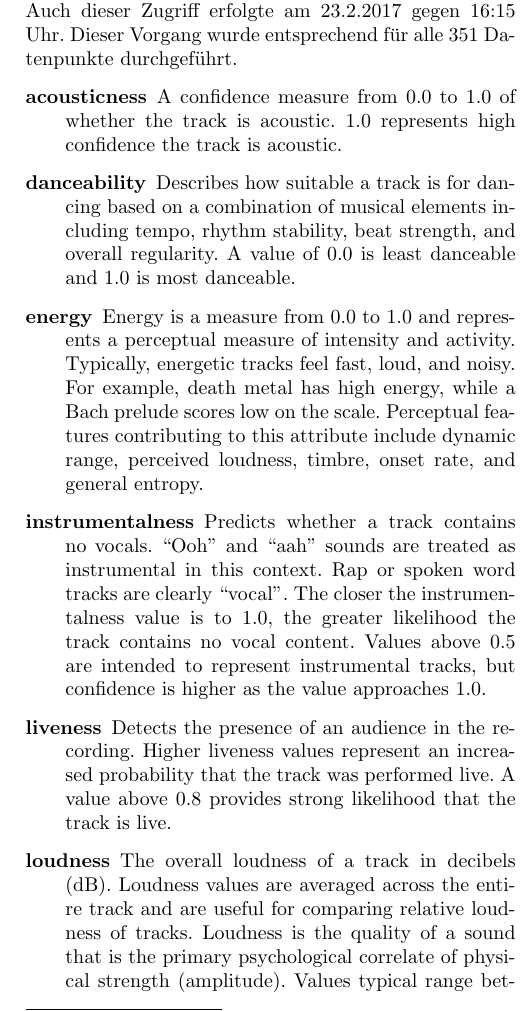
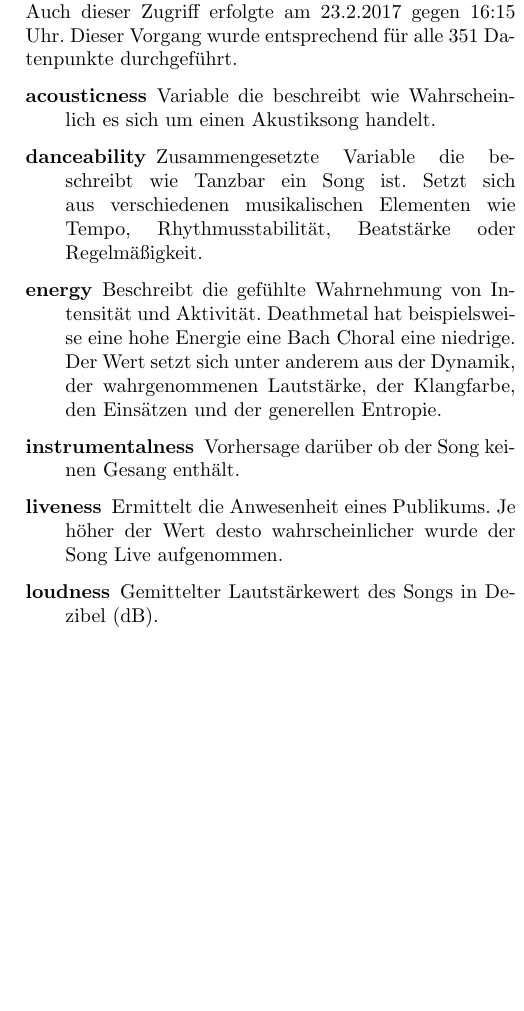
Before and after one commit to Bendrien/DingeAusGruendenZuZeitenInRaeumen, a LaTeX document (latex/paper/main.tex, which reads latex/paper/methoden.tex): part of one column of page 2 of 4 before the commit and part of one column of page 2 of 3 after it, cut so that both start at the same text, the shorter picture padded with empty space. Compiled offline with pdfLaTeX.

Commit message:
Übersetzung der Attribute.

```diff
--- a/latex/paper/methoden.tex
+++ b/latex/paper/methoden.tex
@@ -40,14 +40,14 @@ Auch dieser Zugriff erfolgte am 23.2.2017 gegen 16:15 Uhr.
 Dieser Vorgang wurde entsprechend für alle 351 Datenpunkte durchgeführt.
 
 \begin{description}
-    \item[acousticness] A confidence measure from 0.0 to 1.0 of whether the track is acoustic. 1.0 represents high confidence the track is acoustic.
-    \item[danceability] Describes how suitable a track is for dancing based on a combination of musical elements including tempo, rhythm stability, beat strength, and overall regularity. A value of 0.0 is least danceable and 1.0 is most danceable.
-    \item[energy] Energy is a measure from 0.0 to 1.0 and represents a perceptual measure of intensity and activity. Typically, energetic tracks feel fast, loud, and noisy. For example, death metal has high energy, while a Bach prelude scores low on the scale. Perceptual features contributing to this attribute include dynamic range, perceived loudness, timbre, onset rate, and general entropy.
-    \item[instrumentalness] Predicts whether a track contains no vocals. ``Ooh'' and ``aah'' sounds are treated as instrumental in this context. Rap or spoken word tracks are clearly ``vocal''. The closer the instrumentalness value is to 1.0, the greater likelihood the track contains no vocal content. Values above 0.5 are intended to represent instrumental tracks, but confidence is higher as the value approaches 1.0.
-    \item[liveness] Detects the presence of an audience in the recording. Higher liveness values represent an increased probability that the track was performed live. A value above 0.8 provides strong likelihood that the track is live.
-    \item[loudness] The overall loudness of a track in decibels (dB). Loudness values are averaged across the entire track and are useful for comparing relative loudness of tracks. Loudness is the quality of a sound that is the primary psychological correlate of physical strength (amplitude). Values typical range between -60 and 0 db.
-    \item[speechiness] Speechiness detects the presence of spoken words in a track. The more exclusively speech-like the recording (e.g. talk show, audio book, poetry), the closer to 1.0 the attribute value. Values above 0.66 describe tracks that are probably made entirely of spoken words. Values between 0.33 and 0.66 describe tracks that may contain both music and speech, either in sections or layered, including such cases as rap music. Values below 0.33 most likely represent music and other non-speech-like tracks.
-    \item[valence] A measure from 0.0 to 1.0 describing the musical positiveness conveyed by a track. Tracks with high valence sound more positive (e.g. happy, cheerful, euphoric), while tracks with low valence sound more negative (e.g. sad, depressed, angry).
+    \item[acousticness] Variable die beschreibt wie Wahrscheinlich es sich um einen Akustiksong handelt.
+    \item[danceability] Zusammengesetzte Variable die beschreibt wie Tanzbar ein Song ist. Setzt sich aus verschiedenen musikalischen Elementen wie Tempo, Rhythmusstabilität, Beatstärke oder Regelmäßigkeit.
+    \item[energy] Beschreibt die gefühlte Wahrnehmung von Intensität und Aktivität. Deathmetal hat beispielsweise eine hohe Energie eine Bach Choral eine niedrige. Der Wert setzt sich unter anderem aus der Dynamik, der wahrgenommenen Lautstärke, der Klangfarbe, den Einsätzen und der generellen Entropie.
+    \item[instrumentalness] Vorhersage darüber ob der Song keinen Gesang enthält.
+    \item[liveness] Ermittelt die Anwesenheit eines Publikums. Je höher der Wert desto wahrscheinlicher wurde der Song Live aufgenommen.
+    \item[loudness] Gemittelter Lautstärkewert des Songs in Dezibel (dB).
+    \item[speechiness] Variable die angibt wie viel innerhalb eines Songs gesprochen wird. Hohe werte stehen für Podcasts oder Hörbücher, mittlere Werte stehen für Musik mit hohem Anteil an Sprache (wie zum Beispiel Rap) und niedrige Werte entsprechen Musik ohne Sprache.
+    \item[valence] Maß für die musikalische Fröhlichkeit eines Songs. Songs mit einer hohen Valence werden als fröhlich und heiter empfunden. Songs mit einer niedigen Valence werden als traurig oder deprimierend wahrgenommen.
 \end{description}
 
 Da die weitere statistische Auswertung des Datensatzes in der SPSS Software geschah mussten die Daten anschließend vom JSON in das CSV Format konvertiert werden, da dieses das einzige Format ist das SPSS akzeptiert.
```
